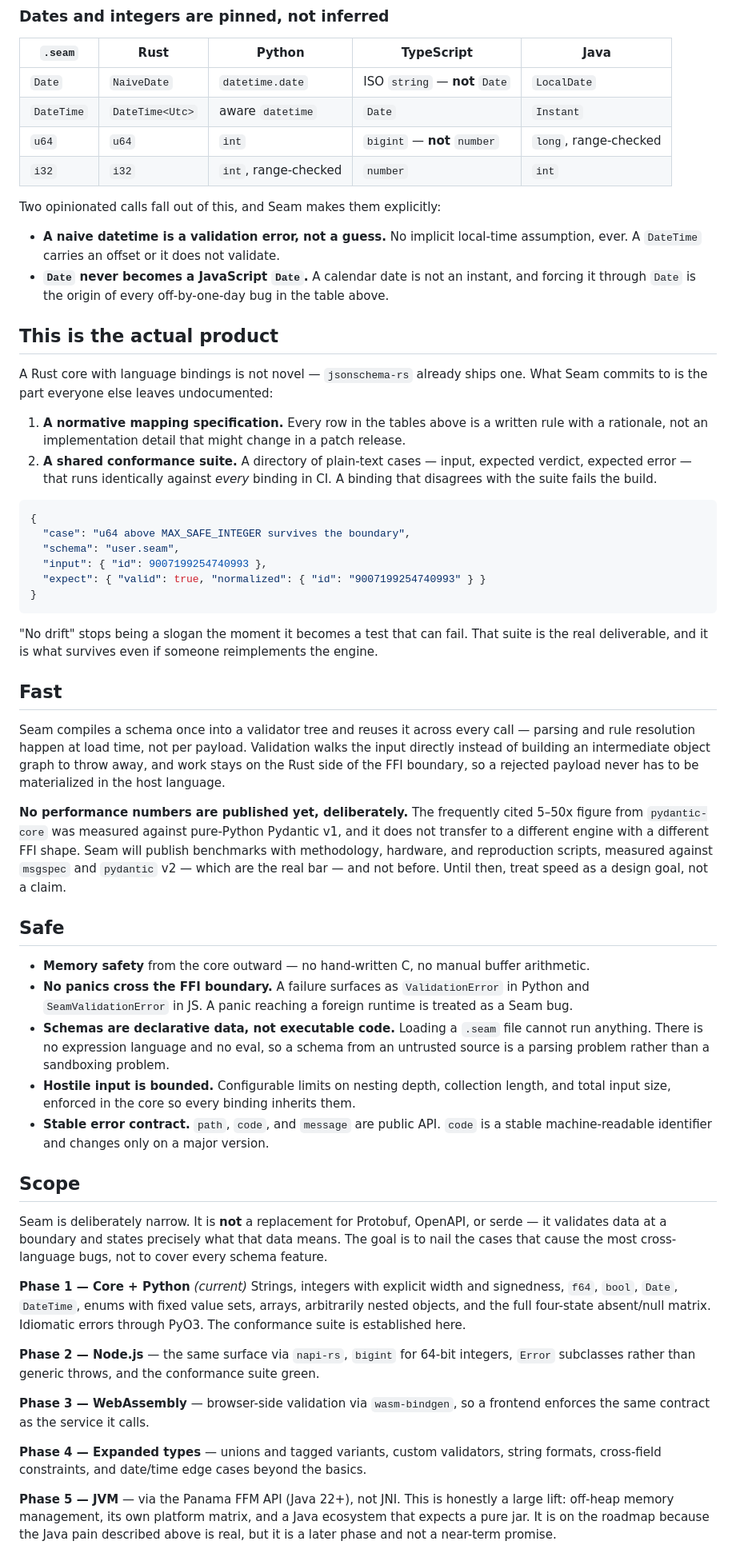
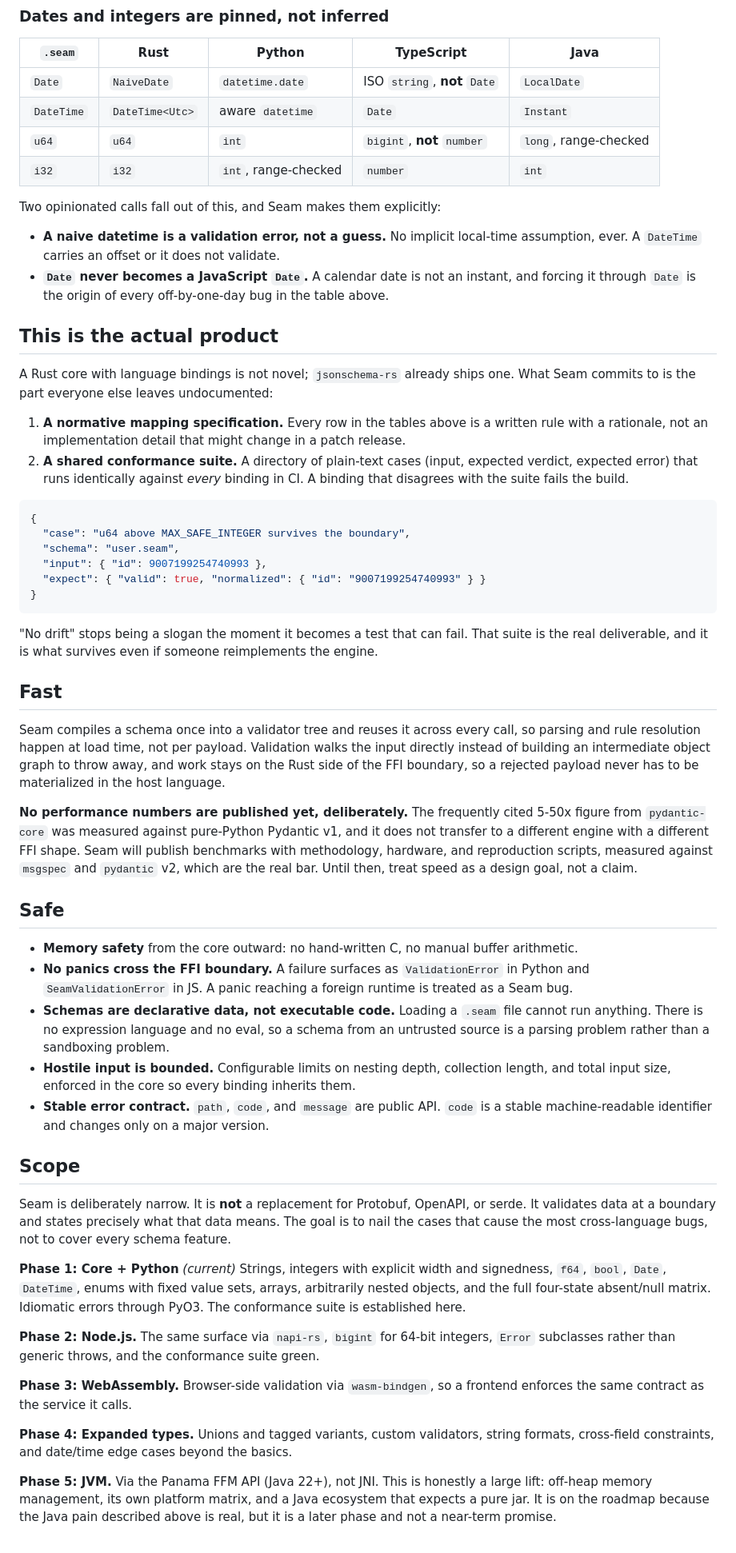
Before and after one commit to angeldevmobile/Seam, a Markdown page: README.md, the part around one of its changes. Shown at 80% size. Drawn GitHub-style.

Commit message:
README: limpieza de readme

````diff
--- a/README.md
+++ b/README.md
@@ -122,9 +122,9 @@ been getting this wrong for a decade.
 
 | `.seam` | Rust | Python | TypeScript | Java |
 |---|---|---|---|---|
-| `Date` | `NaiveDate` | `datetime.date` | ISO `string` — **not** `Date` | `LocalDate` |
+| `Date` | `NaiveDate` | `datetime.date` | ISO `string`, **not** `Date` | `LocalDate` |
 | `DateTime` | `DateTime<Utc>` | aware `datetime` | `Date` | `Instant` |
-| `u64` | `u64` | `int` | `bigint` — **not** `number` | `long`, range-checked |
+| `u64` | `u64` | `int` | `bigint`, **not** `number` | `long`, range-checked |
 | `i32` | `i32` | `int`, range-checked | `number` | `int` |
 
 Two opinionated calls fall out of this, and Seam makes them explicitly:
@@ -136,13 +136,13 @@ Two opinionated calls fall out of this, and Seam makes them explicitly:
 
 ## This is the actual product
 
-A Rust core with language bindings is not novel — `jsonschema-rs` already ships one. What Seam
+A Rust core with language bindings is not novel; `jsonschema-rs` already ships one. What Seam
 commits to is the part everyone else leaves undocumented:
 
 1. **A normative mapping specification.** Every row in the tables above is a written rule with
    a rationale, not an implementation detail that might change in a patch release.
-2. **A shared conformance suite.** A directory of plain-text cases — input, expected verdict,
-   expected error — that runs identically against *every* binding in CI. A binding that
+2. **A shared conformance suite.** A directory of plain-text cases (input, expected verdict,
+   expected error) that runs identically against *every* binding in CI. A binding that
    disagrees with the suite fails the build.
 
 ```json
@@ -159,20 +159,20 @@ real deliverable, and it is what survives even if someone reimplements the engin
 
 ## Fast
 
-Seam compiles a schema once into a validator tree and reuses it across every call — parsing and
-rule resolution happen at load time, not per payload. Validation walks the input directly
+Seam compiles a schema once into a validator tree and reuses it across every call, so parsing
+and rule resolution happen at load time, not per payload. Validation walks the input directly
 instead of building an intermediate object graph to throw away, and work stays on the Rust side
 of the FFI boundary, so a rejected payload never has to be materialized in the host language.
 
-**No performance numbers are published yet, deliberately.** The frequently cited 5–50x figure
+**No performance numbers are published yet, deliberately.** The frequently cited 5-50x figure
 from `pydantic-core` was measured against pure-Python Pydantic v1, and it does not transfer to a
 different engine with a different FFI shape. Seam will publish benchmarks with methodology,
-hardware, and reproduction scripts, measured against `msgspec` and `pydantic` v2 — which are the
-real bar — and not before. Until then, treat speed as a design goal, not a claim.
+hardware, and reproduction scripts, measured against `msgspec` and `pydantic` v2, which are the
+real bar. Until then, treat speed as a design goal, not a claim.
 
 ## Safe
 
-- **Memory safety** from the core outward — no hand-written C, no manual buffer arithmetic.
+- **Memory safety** from the core outward: no hand-written C, no manual buffer arithmetic.
 - **No panics cross the FFI boundary.** A failure surfaces as `ValidationError` in Python and
   `SeamValidationError` in JS. A panic reaching a foreign runtime is treated as a Seam bug.
 - **Schemas are declarative data, not executable code.** Loading a `.seam` file cannot run
@@ -185,25 +185,25 @@ real bar — and not before. Until then, treat speed as a design goal, not a cla
 
 ## Scope
 
-Seam is deliberately narrow. It is **not** a replacement for Protobuf, OpenAPI, or serde — it
+Seam is deliberately narrow. It is **not** a replacement for Protobuf, OpenAPI, or serde. It
 validates data at a boundary and states precisely what that data means. The goal is to nail the
 cases that cause the most cross-language bugs, not to cover every schema feature.
 
-**Phase 1 — Core + Python** *(current)*
+**Phase 1: Core + Python** *(current)*
 Strings, integers with explicit width and signedness, `f64`, `bool`, `Date`, `DateTime`, enums
 with fixed value sets, arrays, arbitrarily nested objects, and the full four-state absent/null
 matrix. Idiomatic errors through PyO3. The conformance suite is established here.
 
-**Phase 2 — Node.js** — the same surface via `napi-rs`, `bigint` for 64-bit integers, `Error`
+**Phase 2: Node.js.** The same surface via `napi-rs`, `bigint` for 64-bit integers, `Error`
 subclasses rather than generic throws, and the conformance suite green.
 
-**Phase 3 — WebAssembly** — browser-side validation via `wasm-bindgen`, so a frontend enforces
+**Phase 3: WebAssembly.** Browser-side validation via `wasm-bindgen`, so a frontend enforces
 the same contract as the service it calls.
 
-**Phase 4 — Expanded types** — unions and tagged variants, custom validators, string formats,
+**Phase 4: Expanded types.** Unions and tagged variants, custom validators, string formats,
 cross-field constraints, and date/time edge cases beyond the basics.
 
-**Phase 5 — JVM** — via the Panama FFM API (Java 22+), not JNI. This is honestly a large lift:
+**Phase 5: JVM.** Via the Panama FFM API (Java 22+), not JNI. This is honestly a large lift:
 off-heap memory management, its own platform matrix, and a Java ecosystem that expects a pure
 jar. It is on the roadmap because the Java pain described above is real, but it is a later phase
 and not a near-term promise.
````
Also changed, not shown: other parts of README.md (+17 -17 lines).
